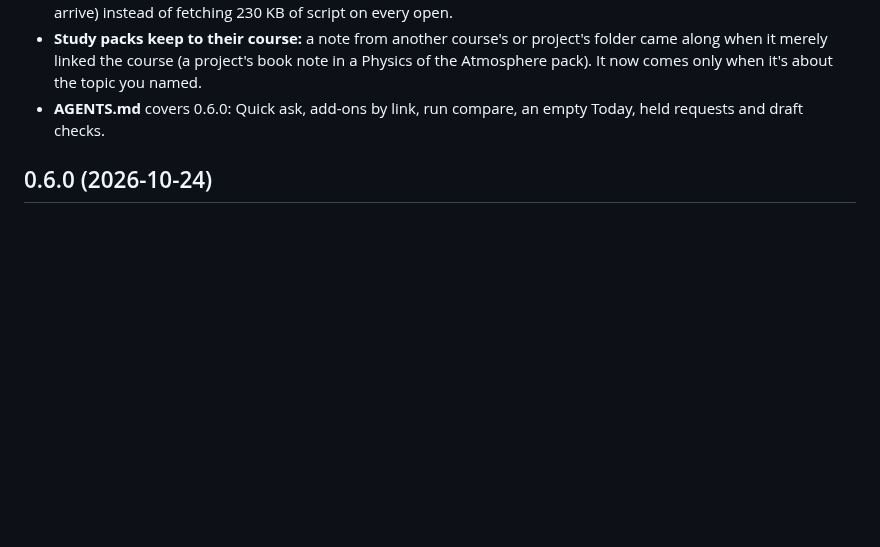
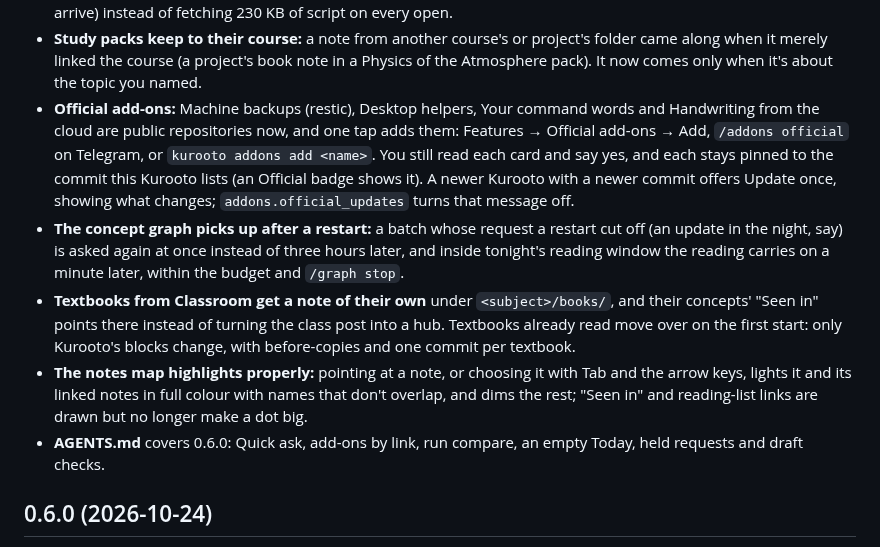
Before and after one commit to avtarfr/kurooto, a Markdown page: CHANGELOG.md, the part around the change. Rendered like a GitHub page; blank space fills up the shorter version.

Commit message:
CHANGELOG: official add-ons and the graph fixes in 0.6.1
Co-Authored-By: Claude Opus 5.5 <noreply@anthropic.com>

```diff
--- a/CHANGELOG.md
+++ b/CHANGELOG.md
@@ -19,6 +19,20 @@
 - **Study packs keep to their course:** a note from another course's or project's folder came along when it merely
   linked the course (a project's book note in a Physics of the Atmosphere pack). It now comes only when it's about the
   topic you named.
+- **Official add-ons:** Machine backups (restic), Desktop helpers, Your command words and Handwriting from the cloud
+  are public repositories now, and one tap adds them: Features → Official add-ons → Add, `/addons official` on
+  Telegram, or `kurooto addons add <name>`. You still read each card and say yes, and each stays pinned to the commit
+  this Kurooto lists (an Official badge shows it). A newer Kurooto with a newer commit offers Update once, showing what
+  changes; `addons.official_updates` turns that message off.
+- **The concept graph picks up after a restart:** a batch whose request a restart cut off (an update in the night, say)
+  is asked again at once instead of three hours later, and inside tonight's reading window the reading carries on a
+  minute later, within the budget and `/graph stop`.
+- **Textbooks from Classroom get a note of their own** under `<subject>/books/`, and their concepts' "Seen in" points
+  there instead of turning the class post into a hub. Textbooks already read move over on the first start: only
+  Kurooto's blocks change, with before-copies and one commit per textbook.
+- **The notes map highlights properly:** pointing at a note, or choosing it with Tab and the arrow keys, lights it and
+  its linked notes in full colour with names that don't overlap, and dims the rest; "Seen in" and reading-list links
+  are drawn but no longer make a dot big.
 - **AGENTS.md** covers 0.6.0: Quick ask, add-ons by link, run compare, an empty Today, held requests and draft checks.
 
 ## 0.6.0 (2026-10-24)
```
